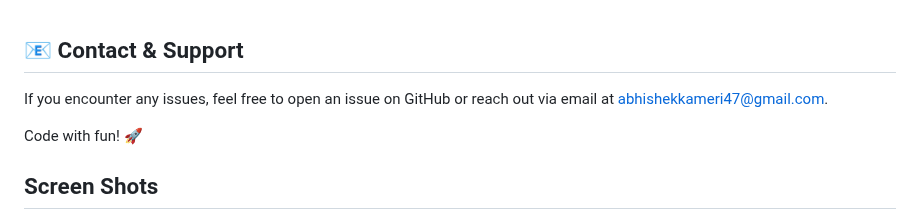
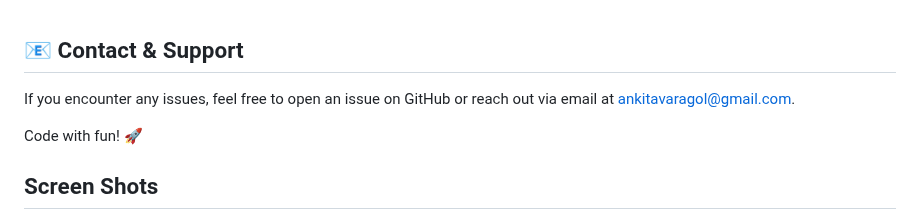
Before and after one commit to Ankit-03671/Real-Time-Translation-using-Machine-learning, a Markdown page: README.md, the part around the change. GitHub-like rendering.

```diff
--- a/README.md
+++ b/README.md
@@ -135,7 +135,7 @@ Real-Time-Translation-using-Machine-learning/
 
 <br><h2>📧 Contact & Support</h2>
 
-If you encounter any issues, feel free to open an issue on GitHub or reach out via email at abhishekkameri47@gmail.com.
+If you encounter any issues, feel free to open an issue on GitHub or reach out via email at ankitavaragol@gmail.com.
 
 Code with fun! 🚀
 
```
